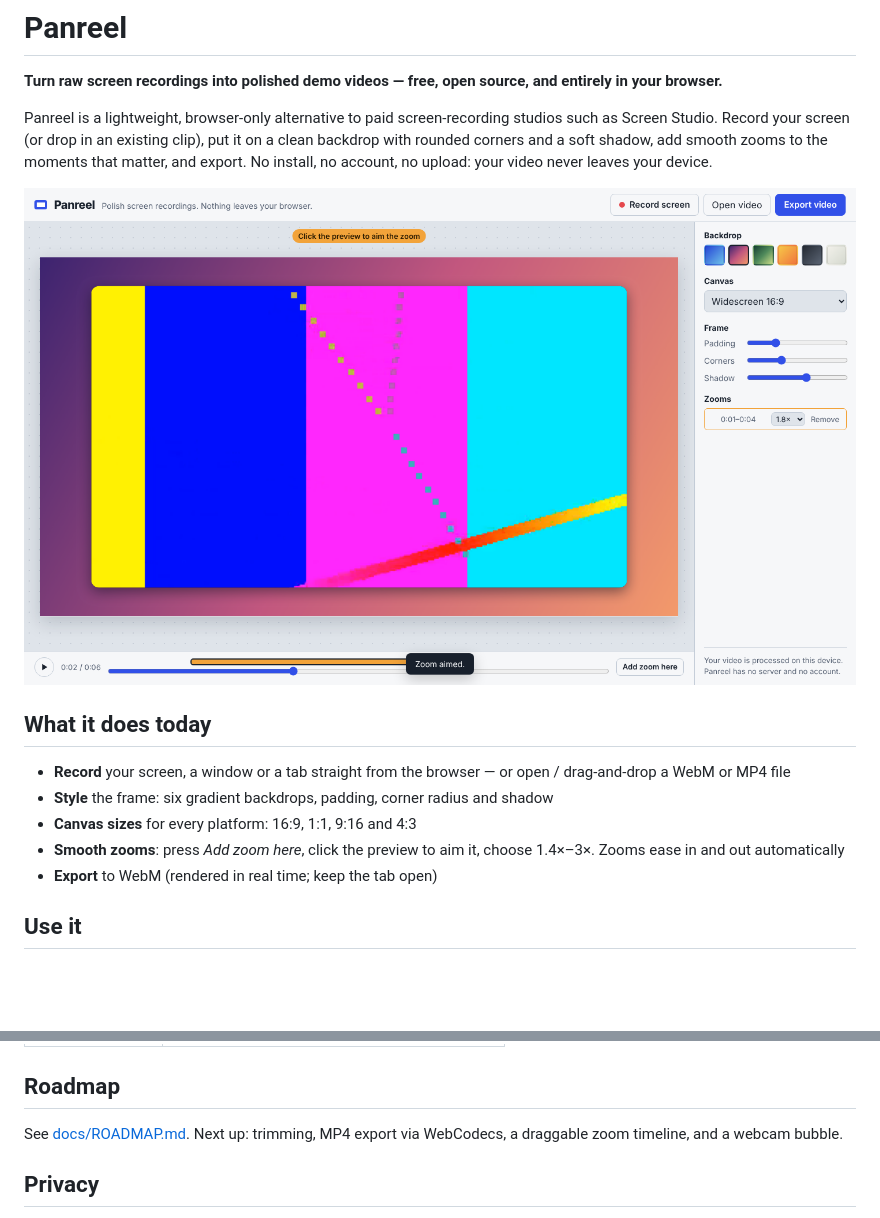
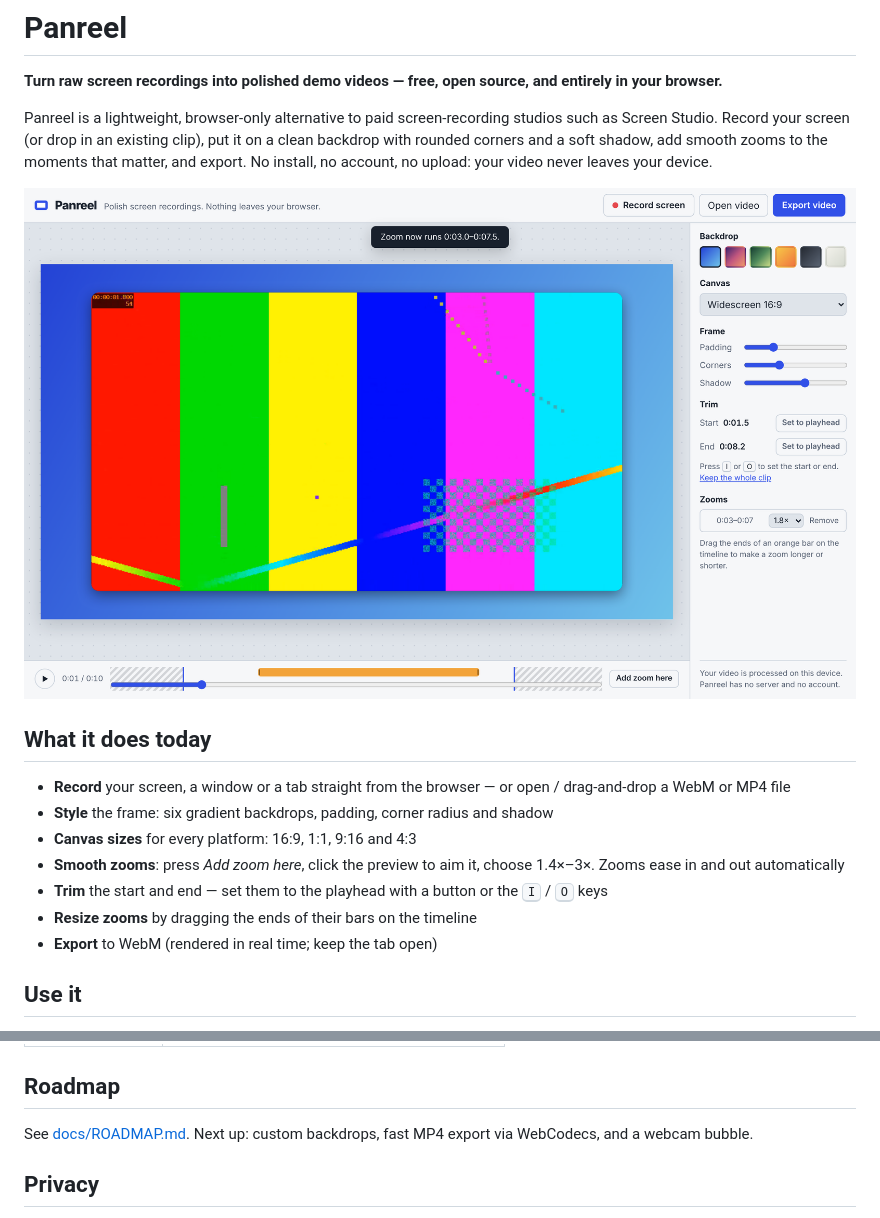
Before and after one commit to konokai68-wq/-1, a Markdown page: README.md, 2 parts joined by grey strips. Drawn GitHub-style; pictures changed too: docs/screenshot.png; blank space fills up the shorter version.

Commit message:
docs: update README, roadmap and work log for trim and zoom resizing
Co-Authored-By: Claude Opus 5.5 <noreply@anthropic.com>
Claude-Session: https://claude.ai/code/session_0124UpjJTSavR7Uwaxe3p2J1

```diff
--- a/README.md
+++ b/README.md
@@ -12,6 +12,8 @@ Panreel is a lightweight, browser-only alternative to paid screen-recording stud
 - **Style** the frame: six gradient backdrops, padding, corner radius and shadow
 - **Canvas sizes** for every platform: 16:9, 1:1, 9:16 and 4:3
 - **Smooth zooms**: press *Add zoom here*, click the preview to aim it, choose 1.4×–3×. Zooms ease in and out automatically
+- **Trim** the start and end — set them to the playhead with a button or the <kbd>I</kbd> / <kbd>O</kbd> keys
+- **Resize zooms** by dragging the ends of their bars on the timeline
 - **Export** to WebM (rendered in real time; keep the tab open)
 
 ## Use it
@@ -33,7 +35,7 @@ Then open the printed URL in Chrome, Edge or Firefox on a desktop computer.
 
 ## Roadmap
 
-See [docs/ROADMAP.md](docs/ROADMAP.md). Next up: trimming, MP4 export via WebCodecs, a draggable zoom timeline, and a webcam bubble.
+See [docs/ROADMAP.md](docs/ROADMAP.md). Next up: custom backdrops, fast MP4 export via WebCodecs, and a webcam bubble.
 
 ## Privacy
 
```
Also changed, not shown: docs/ROADMAP.md (+2 -2 lines), docs/WORKLOG.md (+6 -0 lines).
